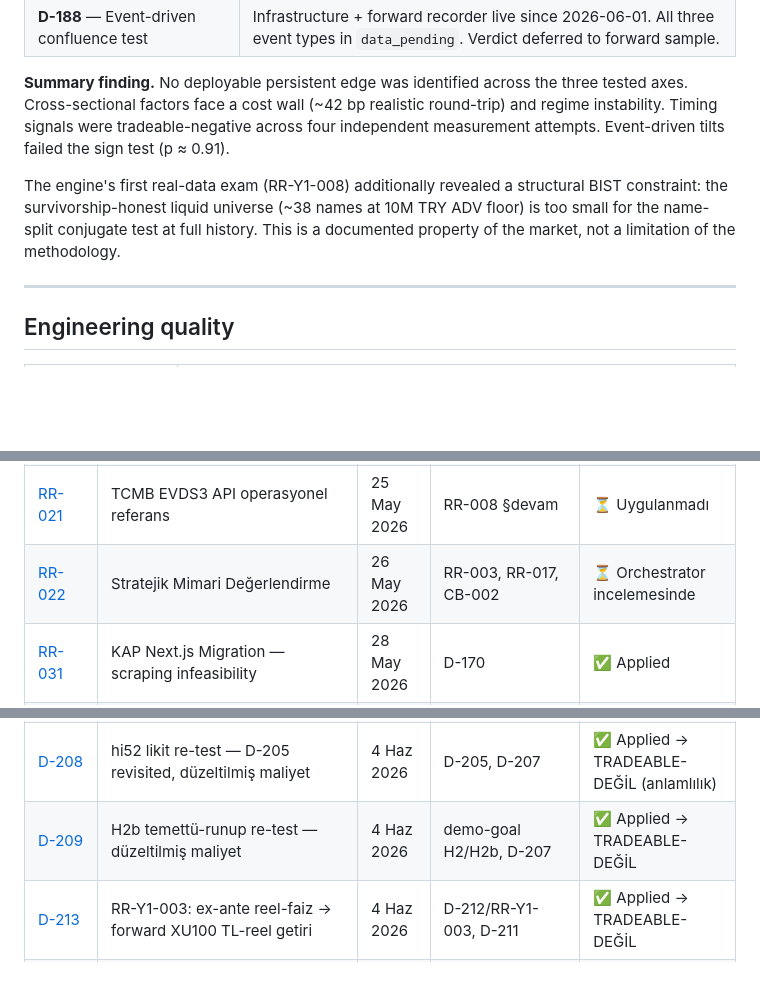
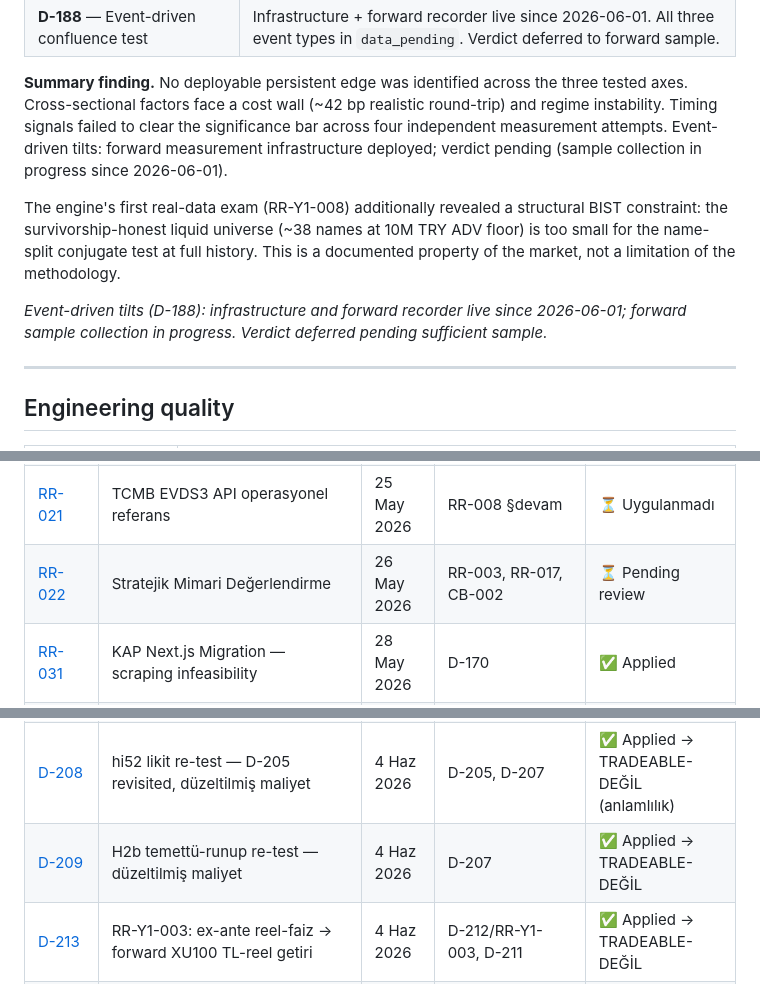
Before and after one commit to caganco/bist-trading-system, a Markdown page: README.md, 3 parts joined by grey strips. Rendered like a GitHub page; blank space fills up the shorter version.

Commit message:
docs(readme): fix factual contradiction, remove internal jargon, add SERAP definition
- Summary finding: remove contradictory 'p approx 0.91' claim for D-188;
  replace with accurate 'verdict pending, forward collection in progress'
- RR-022 status: 'Orchestrator incelemesinde' -> 'Pending review'
- D-209 CB/SPEC: remove internal lab name 'demo-goal'
- Research Outcomes: add one-line SERAP definition above the table

```diff
--- a/README.md
+++ b/README.md
@@ -225,13 +227,17 @@ Full reports are in `docs/research/`.
 
 **Summary finding.** No deployable persistent edge was identified across the three
 tested axes. Cross-sectional factors face a cost wall (~42 bp realistic round-trip)
-and regime instability. Timing signals were tradeable-negative across four independent
-measurement attempts. Event-driven tilts failed the sign test (p ≈ 0.91).
+and regime instability. Timing signals failed to clear the significance bar across
+four independent measurement attempts. Event-driven tilts: forward measurement
+infrastructure deployed; verdict pending (sample collection in progress since 2026-06-01).
 
 The engine's first real-data exam (RR-Y1-008) additionally revealed a structural
 BIST constraint: the survivorship-honest liquid universe (~38 names at 10M TRY ADV
 floor) is too small for the name-split conjugate test at full history. This is a
 documented property of the market, not a limitation of the methodology.
+
+*Event-driven tilts (D-188): infrastructure and forward recorder live since 2026-06-01;
+forward sample collection in progress. Verdict deferred pending sufficient sample.*
 
 ---
 
@@ -350,7 +356,7 @@ pre-registration, and read the output vector — is in `docs/engine/OPERATOR_GUI
 | [RR-019](docs/research/RR-019-MULTI-LLM.md) | Multi-LLM Orchestration — BIST OS için AI jüri sistemi | 24 May 2026 | RR-010/011/012 | ⏳ Uygulanmadı |
 | [RR-020](docs/research/RR-020-BIST-VERISI-MAP.md) | BIST veri kaynakları atlas (Rosetta Stone) | 24 May 2026 | RR-005 §derinleştirme | ⏳ Uygulanmadı |
 | [RR-021](docs/research/RR-021-TCMB.md) | TCMB EVDS3 API operasyonel referans | 25 May 2026 | RR-008 §devam | ⏳ Uygulanmadı |
-| [RR-022](docs/research/CRITIC-2605-STRATEJIK-MIMARI-DEGERLENDIRME.md) | Stratejik Mimari Değerlendirme | 26 May 2026 | RR-003, RR-017, CB-002 | ⏳ Orchestrator incelemesinde |
+| [RR-022](docs/research/CRITIC-2605-STRATEJIK-MIMARI-DEGERLENDIRME.md) | Stratejik Mimari Değerlendirme | 26 May 2026 | RR-003, RR-017, CB-002 | ⏳ Pending review |
 | [RR-031](docs/research/RR-031-KAP-NEXTJS-MIGRATION.md) | KAP Next.js Migration — scraping infeasibility | 28 May 2026 | D-170 | ✅ Applied |
 | [RR-032](docs/research/RR-032-FIZIBILITE.md) | Faz 0b value faktörü için BIST fundamental veri envanteri | 25 May 2026 | NRR-002, D-170/172/175 | ⏳ Karar bekliyor |
 | [RR-033](docs/research/RR-033-isyatirim-tms29-uyum-testi.md) | İş Yatırım TMS 29 uyum testi | 25–30 May 2026 | RR-032 §6, NRR-002 | ⚠️ v2 Belirsiz |
@@ -374,7 +380,7 @@ pre-registration, and read the output vector — is in `docs/engine/OPERATOR_GUI
 | [RR-046](docs/research/RR-046-veri-fizibilite.md) | PEAD + makro-event veri-edinim fizibilite | 3 Haz 2026 | RR-040, D-206/RR-045 | ⏳ Asama-2a tamam |
 | [D-207](docs/research/D-207-rapor.md) | realistic_cost re-kalibrasyon — şişik model düzeltme | 3 Haz 2026 | NRR-010, D-204/D-205 | ✅ Applied → ŞİŞİK-MODEL DÜZELTİLDİ |
 | [D-208](docs/research/D-208-rapor.md) | hi52 likit re-test — D-205 revisited, düzeltilmiş maliyet | 4 Haz 2026 | D-205, D-207 | ✅ Applied → TRADEABLE-DEĞİL (anlamlılık) |
-| [D-209](docs/research/D-209-rapor.md) | H2b temettü-runup re-test — düzeltilmiş maliyet | 4 Haz 2026 | demo-goal H2/H2b, D-207 | ✅ Applied → TRADEABLE-DEĞİL |
+| [D-209](docs/research/D-209-rapor.md) | H2b temettü-runup re-test — düzeltilmiş maliyet | 4 Haz 2026 | D-207 | ✅ Applied → TRADEABLE-DEĞİL |
 | [D-213](docs/research/D-213-rapor.md) | RR-Y1-003: ex-ante reel-faiz → forward XU100 TL-reel getiri | 4 Haz 2026 | D-212/RR-Y1-003, D-211 | ✅ Applied → TRADEABLE-DEĞİL |
 | [D-211](docs/research/D-211-rapor.md) | RR-Y1-002: yabancı-akım → forward BIST-endeks TL-reel getiri | 4 Haz 2026 | D-210/RR-Y1-002, RR-038 | ✅ Applied → TRADEABLE-DEĞİL |
 | [RR-Y1-005](docs/research/RR-Y1-005-TEST-MOTORU-TASARIM-v-0-2.md) | Doğrulama-motoru TASARIM v0.2 — DONMUŞ | 4 Haz 2026 | DEC-045, RR-Y1 | 🔬 Faz-0..4 Applied (PR #195–#204) |
```
Also changed, not shown: other parts of README.md (+2 -0 lines).
